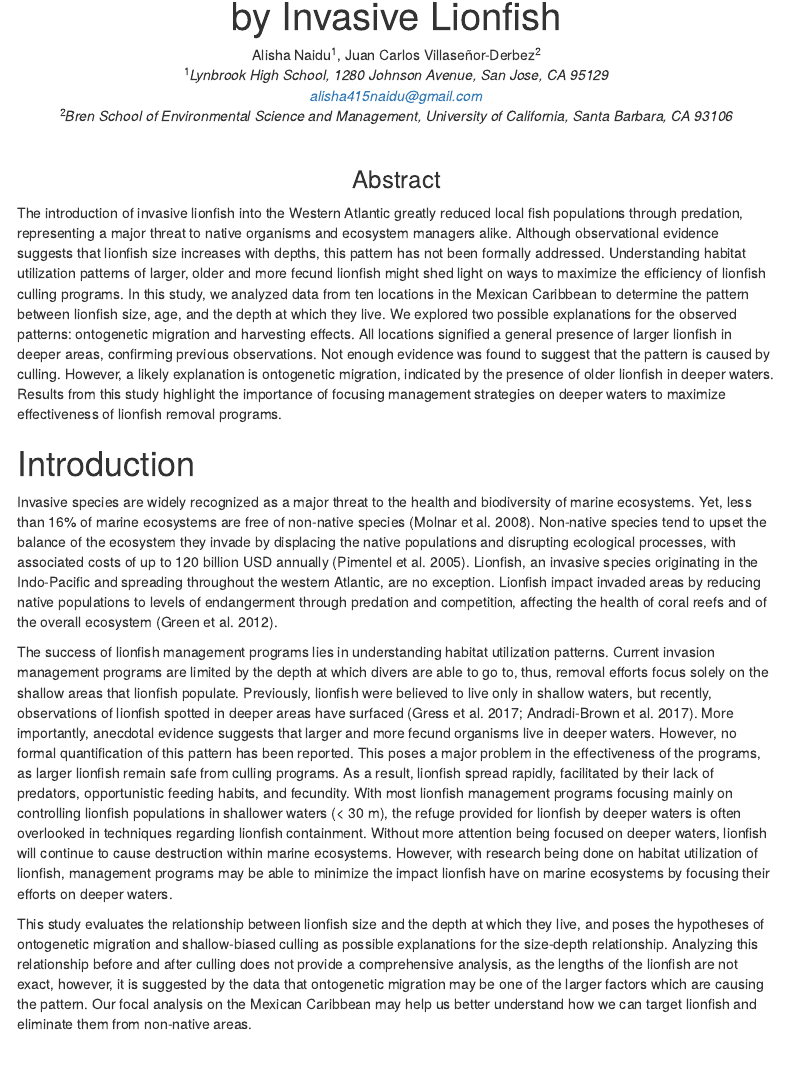
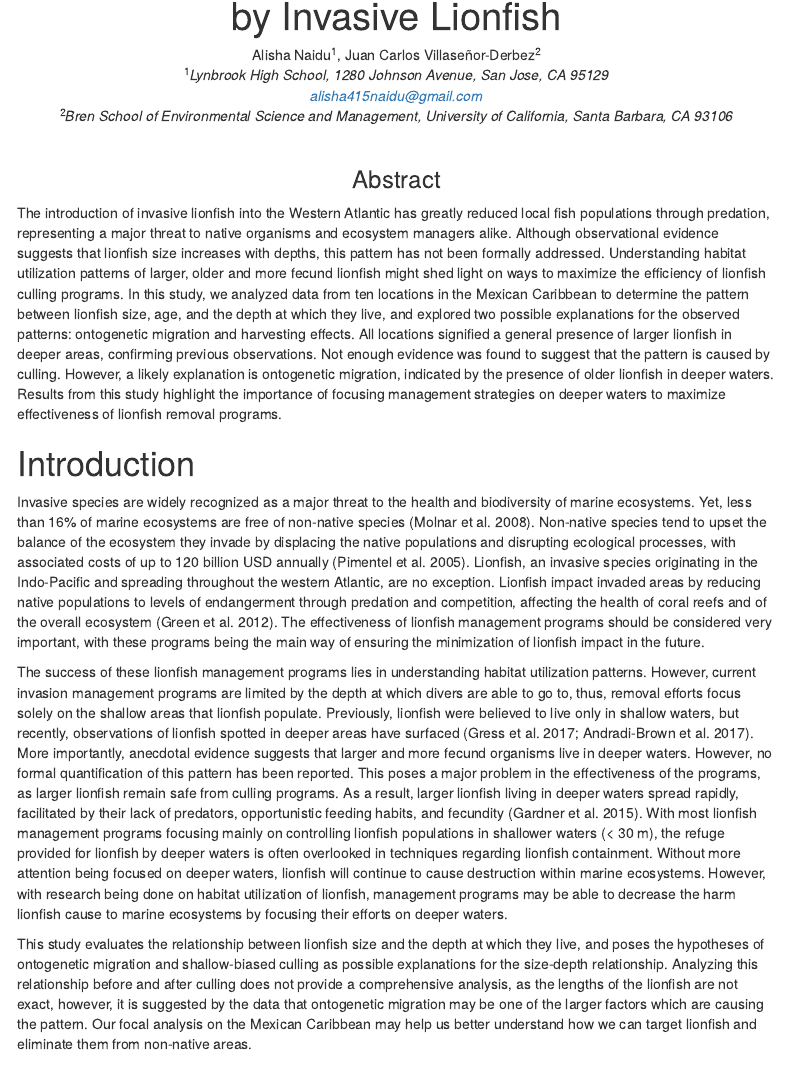
Before and after one commit to FishyLab/LionfishHabitat, an R Markdown document (docs/HabitatUtilization.Rmd): the page in a window 1100 px wide, from 110 px down. Rendered offline with R 4.5, knitr and Pandoc, with nearby package versions; some code elsewhere in the file could not run offline; menus at the side of the page are left out.

Commit message:
updated introduction and references again

````diff
--- a/docs/HabitatUtilization.Rmd
+++ b/docs/HabitatUtilization.Rmd
@@ -13,17 +13,18 @@ output:
 <br>
 
 <h3 align = "center">Abstract</h3>
-<p align = "left"> The introduction of invasive lionfish into the Western Atlantic greatly reduced local fish populations through predation, representing a major threat to native organisms and ecosystem managers alike. Although observational evidence suggests that lionfish size increases with depths, this pattern has not been formally addressed. Understanding habitat utilization patterns of larger, older and more fecund lionfish might shed light on ways to maximize the efficiency of lionfish culling programs. In this study, we analyzed data from ten locations in the Mexican Caribbean to determine the pattern between lionfish size, age, and the depth at which they live. We explored two possible explanations for the observed patterns: ontogenetic migration and harvesting effects. All locations signified a general presence of larger lionfish in deeper areas, confirming previous observations. Not enough evidence was found to suggest that the pattern is caused by culling. However, a likely explanation is ontogenetic migration, indicated by the presence of older lionfish in deeper waters. Results from this study highlight the importance of focusing management strategies on deeper waters to maximize effectiveness of lionfish removal programs. </p>
+<p align = "left"> The introduction of invasive lionfish into the Western Atlantic has greatly reduced local fish populations through predation, representing a major threat to native organisms and ecosystem managers alike. Although observational evidence suggests that lionfish size increases with depths, this pattern has not been formally addressed. Understanding habitat utilization patterns of larger, older and more fecund lionfish might shed light on ways to maximize the efficiency of lionfish culling programs. In this study, we analyzed data from ten locations in the Mexican Caribbean to determine the pattern between lionfish size, age, and the depth at which they live, and explored two possible explanations for the observed patterns: ontogenetic migration and harvesting effects. All locations signified a general presence of larger lionfish in deeper areas, confirming previous observations. Not enough evidence was found to suggest that the pattern is caused by culling. However, a likely explanation is ontogenetic migration, indicated by the presence of older lionfish in deeper waters. Results from this study highlight the importance of focusing management strategies on deeper waters to maximize effectiveness of lionfish removal programs. </p>
 ```{r setup, include=FALSE}
 knitr::opts_chunk$set(echo = TRUE)
 ```
 
 # Introduction
-Invasive species are widely recognized as a major threat to the health and biodiversity of marine ecosystems. Yet, less than 16% of marine ecosystems are free of non-native species (Molnar et al. 2008). Non-native species tend to upset the balance of the ecosystem they invade by displacing the native populations and disrupting ecological processes, with associated costs of up to 120 billion USD annually (Pimentel et al. 2005). Lionfish, an invasive species originating in the Indo-Pacific and spreading throughout the western Atlantic, are no exception. Lionfish impact invaded areas by reducing native populations to levels of endangerment through predation and competition, affecting the health of coral reefs and of the overall ecosystem (Green et al. 2012).
+Invasive species are widely recognized as a major threat to the health and biodiversity of marine ecosystems. Yet, less than 16% of marine ecosystems are free of non-native species (Molnar et al. 2008). Non-native species tend to upset the balance of the ecosystem they invade by displacing the native populations and disrupting ecological processes, with associated costs of up to 120 billion USD annually (Pimentel et al. 2005). Lionfish, an invasive species originating in the Indo-Pacific and spreading throughout the western Atlantic, are no exception. Lionfish impact invaded areas by reducing native populations to levels of endangerment through predation and competition, affecting the health of coral reefs and of the overall ecosystem (Green et al. 2012). The effectiveness of lionfish management programs should be considered very important, with these programs being the main way of ensuring the minimization of lionfish impact in the future.
 
-The success of lionfish management programs lies in understanding habitat utilization patterns. Current invasion management programs are limited by the depth at which divers are able to go to, thus, removal efforts focus solely on the shallow areas that lionfish populate. Previously, lionfish were believed to live only in shallow waters, but recently, observations of lionfish spotted in deeper areas have surfaced (Gress et al. 2017; Andradi-Brown et al. 2017). More importantly, anecdotal evidence suggests that larger and more fecund organisms live in deeper waters. However, no formal quantification of this pattern has been reported. This poses a major problem in the effectiveness of the programs, as larger lionfish remain safe from culling programs. As a result, lionfish spread rapidly, facilitated by their lack of predators, opportunistic feeding habits, and fecundity. With most lionfish management programs focusing mainly on controlling lionfish populations in shallower waters (< 30 m),  the refuge provided for lionfish by deeper waters is often overlooked in techniques regarding lionfish containment. Without more attention being focused on deeper waters, lionfish will continue to cause destruction within marine ecosystems. However, with research being done on habitat utilization of lionfish, management programs may be able to minimize the impact lionfish have on marine ecosystems by focusing their efforts on deeper waters.
+The success of these lionfish management programs lies in understanding habitat utilization patterns. However, current invasion management programs are limited by the depth at which divers are able to go to, thus, removal efforts focus solely on the shallow areas that lionfish populate. Previously, lionfish were believed to live only in shallow waters, but recently, observations of lionfish spotted in deeper areas have surfaced (Gress et al. 2017; Andradi-Brown et al. 2017). More importantly, anecdotal evidence suggests that larger and more fecund organisms live in deeper waters. However, no formal quantification of this pattern has been reported. This poses a major problem in the effectiveness of the programs, as larger lionfish remain safe from culling programs. As a result, larger lionfish living in deeper waters spread rapidly, facilitated by their lack of predators, opportunistic feeding habits, and fecundity (Gardner et al. 2015). With most lionfish management programs focusing mainly on controlling lionfish populations in shallower waters (< 30 m),  the refuge provided for lionfish by deeper waters is often overlooked in techniques regarding lionfish containment. Without more attention being focused on deeper waters, lionfish will continue to cause destruction within marine ecosystems. However, with research being done on habitat utilization of lionfish, management programs may be able to decrease the harm lionfish cause to marine ecosystems by focusing their efforts on deeper waters.
 
 This study evaluates the relationship between lionfish size and the depth at which they live, and poses the hypotheses of ontogenetic migration and shallow-biased culling as possible explanations for the size-depth relationship. Analyzing this relationship before and after culling does not provide a comprehensive analysis, as the lengths of the lionfish are not exact, however, it is suggested by the data that ontogenetic migration may be one of the larger factors which are causing the pattern. Our focal analysis on the Mexican Caribbean may help us better understand how we can target lionfish and eliminate them from non-native areas.
+
 
 # Methods
 <strong>Data Collection</strong>
````
Also changed, not shown: docs/HabitatUtilization.Rmd (2 more changed lines), 1 other file.
